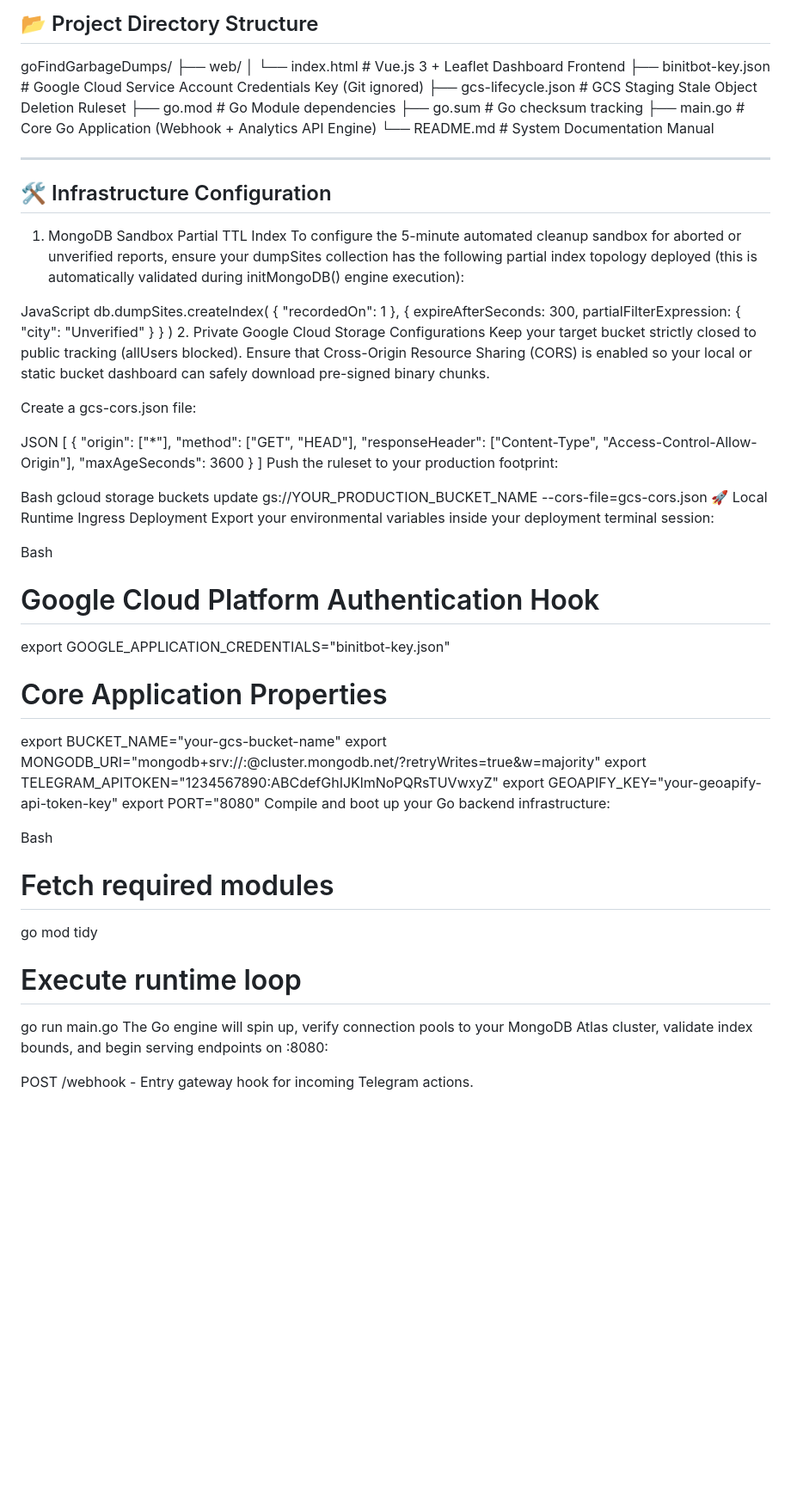
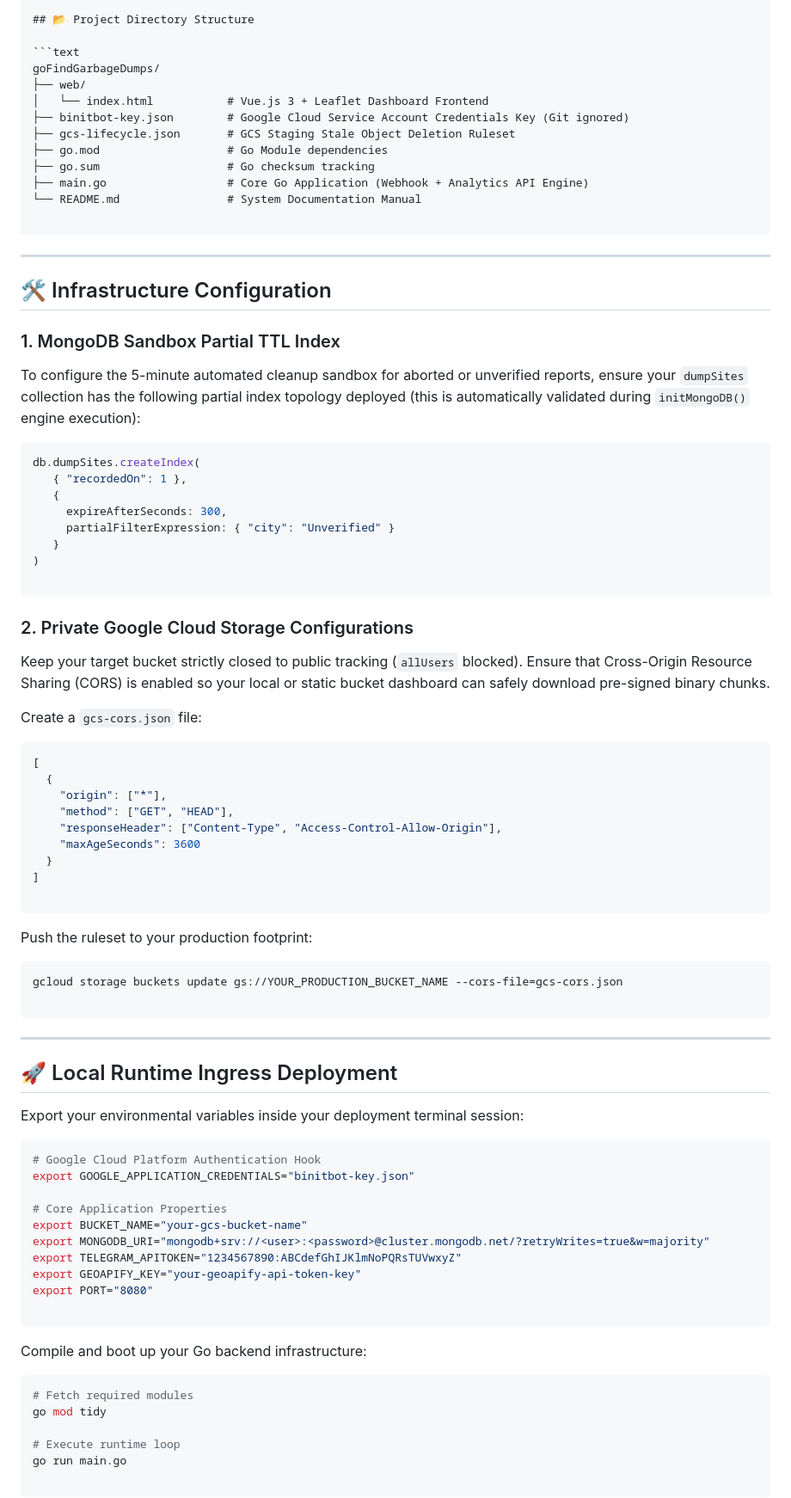
Before and after one commit to elmoOreo/goFindGarbageDumps, a Markdown page: readme.md, the part around one of its changes. Shown at 86% size. Drawn GitHub-style; blank space fills up the shorter version.

````diff
--- a/readme.md
+++ b/readme.md
@@ -30,6 +39,7 @@ The platform is designed around an event-driven, decoupled pipeline that maximiz
 
 ## 📂 Project Directory Structure
 
+```text
 goFindGarbageDumps/
 ├── web/
 │   └── index.html           # Vue.js 3 + Leaflet Dashboard Frontend
@@ -40,13 +50,17 @@ goFindGarbageDumps/
 ├── main.go                  # Core Go Application (Webhook + Analytics API Engine)
 └── README.md                # System Documentation Manual
 
+```
+
 ---
 
 ## 🛠️ Infrastructure Configuration
-1. MongoDB Sandbox Partial TTL Index
-To configure the 5-minute automated cleanup sandbox for aborted or unverified reports, ensure your dumpSites collection has the following partial index topology deployed (this is automatically validated during initMongoDB() engine execution):
 
-JavaScript
+### 1. MongoDB Sandbox Partial TTL Index
+
+To configure the 5-minute automated cleanup sandbox for aborted or unverified reports, ensure your `dumpSites` collection has the following partial index topology deployed (this is automatically validated during `initMongoDB()` engine execution):
+
+```javascript
 db.dumpSites.createIndex(
    { "recordedOn": 1 },
    {
@@ -54,12 +68,16 @@ db.dumpSites.createIndex(
      partialFilterExpression: { "city": "Unverified" }
    }
 )
-2. Private Google Cloud Storage Configurations
-Keep your target bucket strictly closed to public tracking (allUsers blocked). Ensure that Cross-Origin Resource Sharing (CORS) is enabled so your local or static bucket dashboard can safely download pre-signed binary chunks.
 
-Create a gcs-cors.json file:
+```
 
-JSON
+### 2. Private Google Cloud Storage Configurations
+
+Keep your target bucket strictly closed to public tracking (`allUsers` blocked). Ensure that Cross-Origin Resource Sharing (CORS) is enabled so your local or static bucket dashboard can safely download pre-signed binary chunks.
+
+Create a `gcs-cors.json` file:
+
+```json
 [
   {
     "origin": ["*"],
@@ -68,14 +86,23 @@ JSON
     "maxAgeSeconds": 3600
   }
 ]
+
+```
+
 Push the ruleset to your production footprint:
 
-Bash
+```bash
 gcloud storage buckets update gs://YOUR_PRODUCTION_BUCKET_NAME --cors-file=gcs-cors.json
-🚀 Local Runtime Ingress Deployment
+
+```
+
+---
+
+## 🚀 Local Runtime Ingress Deployment
+
 Export your environmental variables inside your deployment terminal session:
 
-Bash
+```bash
 # Google Cloud Platform Authentication Hook
 export GOOGLE_APPLICATION_CREDENTIALS="binitbot-key.json"
 
@@ -85,15 +112,17 @@ export MONGODB_URI="mongodb+srv://<user>:<password>@cluster.mongodb.net/?retryWr
 export TELEGRAM_APITOKEN="1234567890:ABCdefGhIJKlmNoPQRsTUVwxyZ"
 export GEOAPIFY_KEY="your-geoapify-api-token-key"
 export PORT="8080"
+
+```
+
 Compile and boot up your Go backend infrastructure:
 
-Bash
+```bash
 # Fetch required modules
 go mod tidy
 
 # Execute runtime loop
 go run main.go
-The Go engine will spin up, verify connection pools to your MongoDB Atlas cluster, validate index bounds, and begin serving endpoints on :8080:
 
-POST /webhook - Entry gateway hook for incoming Telegram actions.
+```
 
````
Also changed, not shown: other parts of readme.md (+28 -9 lines).
